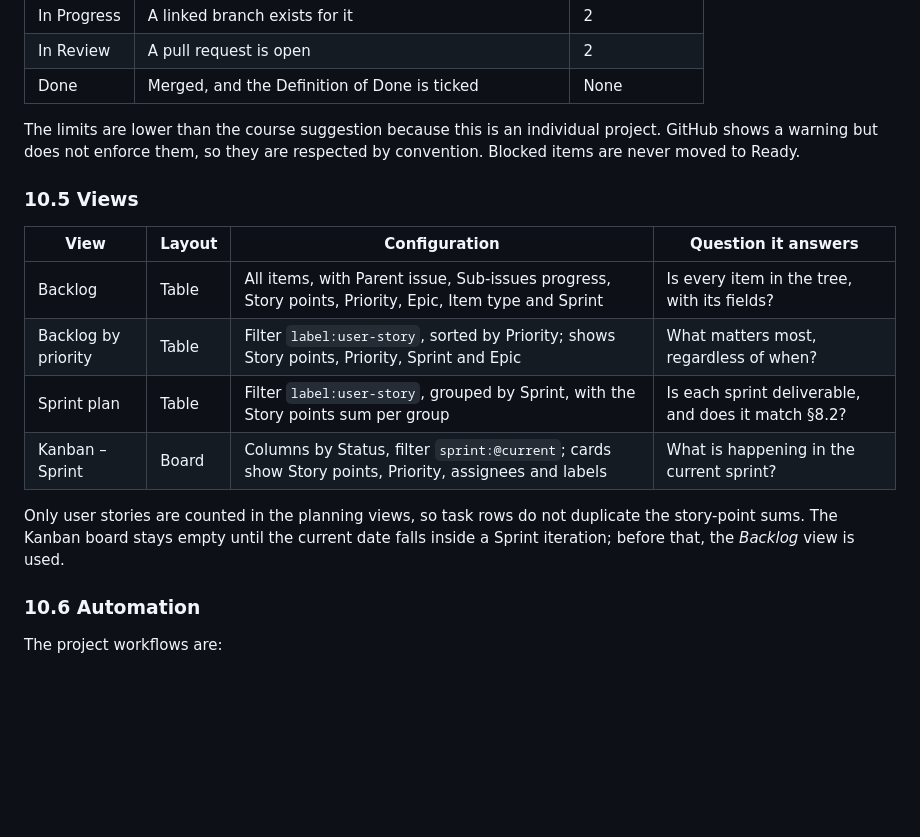
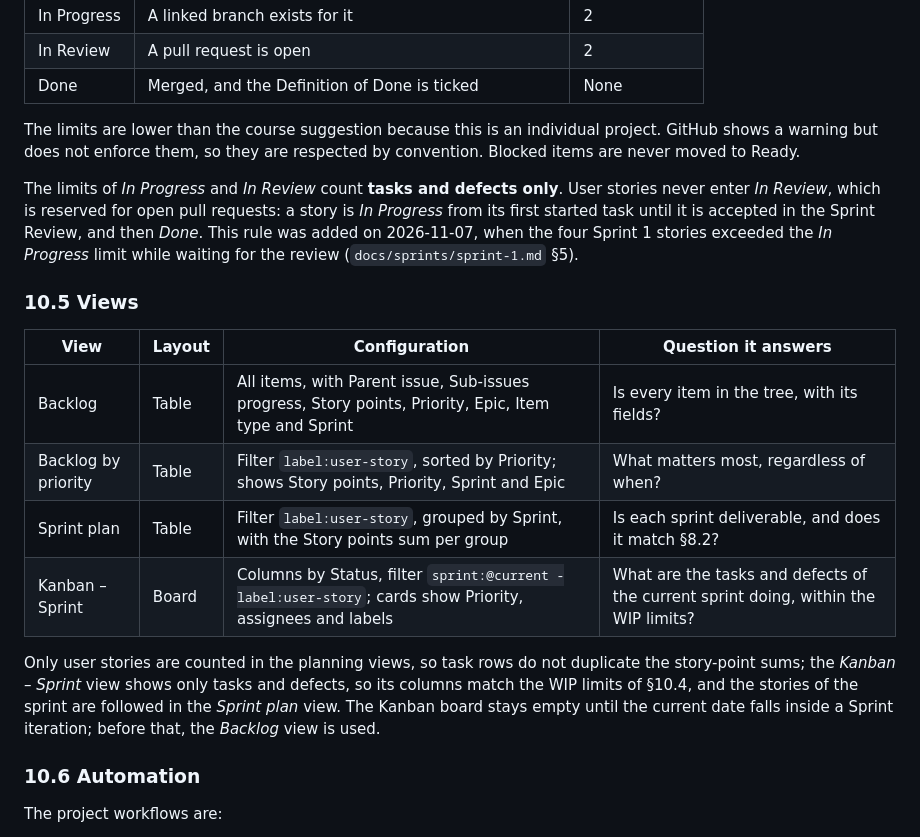
Before and after one commit to ceciliagalvaoo/hospital-devops, a Markdown page: README.md, the part around the change. Rendered like a GitHub page; blank space fills up the shorter version.

Commit message:
docs: define what WIP limits count and record the v0.2.0 release (#186)

```diff
--- a/README.md
+++ b/README.md
@@ -1378,6 +1378,8 @@ The Sprint iterations are Sprint 1 (1 Nov 2026), Sprint 2 (15 Nov), Sprint 3 (29
 
 The limits are lower than the course suggestion because this is an individual project. GitHub shows a warning but does not enforce them, so they are respected by convention. Blocked items are never moved to Ready.
 
+The limits of *In Progress* and *In Review* count **tasks and defects only**. User stories never enter *In Review*, which is reserved for open pull requests: a story is *In Progress* from its first started task until it is accepted in the Sprint Review, and then *Done*. This rule was added on 2026-11-07, when the four Sprint 1 stories exceeded the *In Progress* limit while waiting for the review (`docs/sprints/sprint-1.md` §5).
+
 ### 10.5 Views
 
 | View | Layout | Configuration | Question it answers |
@@ -1385,9 +1387,9 @@ The limits are lower than the course suggestion because this is an individual pr
 | Backlog | Table | All items, with Parent issue, Sub-issues progress, Story points, Priority, Epic, Item type and Sprint | Is every item in the tree, with its fields? |
 | Backlog by priority | Table | Filter `label:user-story`, sorted by Priority; shows Story points, Priority, Sprint and Epic | What matters most, regardless of when? |
 | Sprint plan | Table | Filter `label:user-story`, grouped by Sprint, with the Story points sum per group | Is each sprint deliverable, and does it match §8.2? |
-| Kanban – Sprint | Board | Columns by Status, filter `sprint:@current`; cards show Story points, Priority, assignees and labels | What is happening in the current sprint? |
-
-Only user stories are counted in the planning views, so task rows do not duplicate the story-point sums. The Kanban board stays empty until the current date falls inside a Sprint iteration; before that, the *Backlog* view is used.
+| Kanban – Sprint | Board | Columns by Status, filter `sprint:@current -label:user-story`; cards show Priority, assignees and labels | What are the tasks and defects of the current sprint doing, within the WIP limits? |
+
+Only user stories are counted in the planning views, so task rows do not duplicate the story-point sums; the *Kanban – Sprint* view shows only tasks and defects, so its columns match the WIP limits of §10.4, and the stories of the sprint are followed in the *Sprint plan* view. The Kanban board stays empty until the current date falls inside a Sprint iteration; before that, the *Backlog* view is used.
 
 ### 10.6 Automation
 
```
Also changed, not shown: docs/branching-strategy.md (+4 -2 lines).
